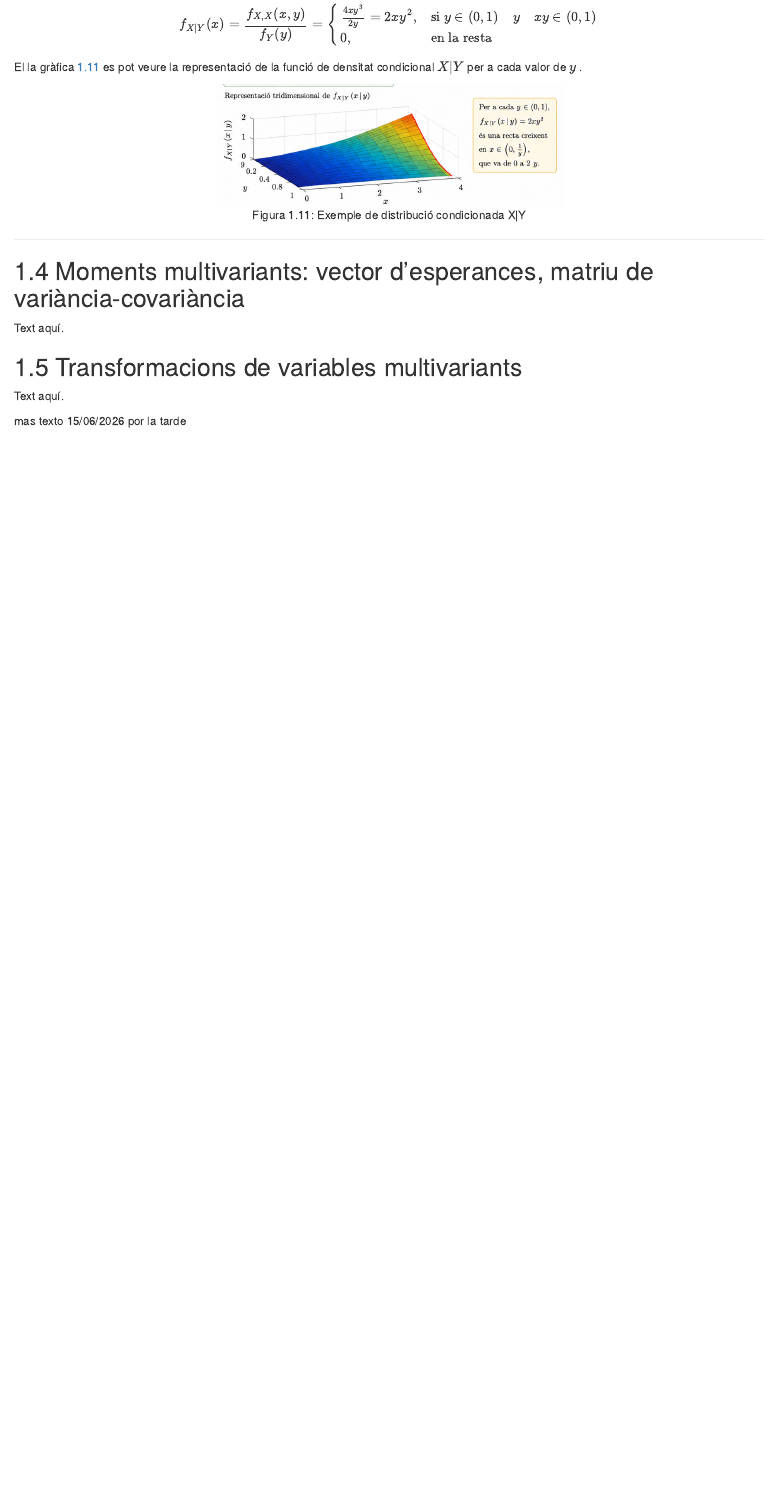
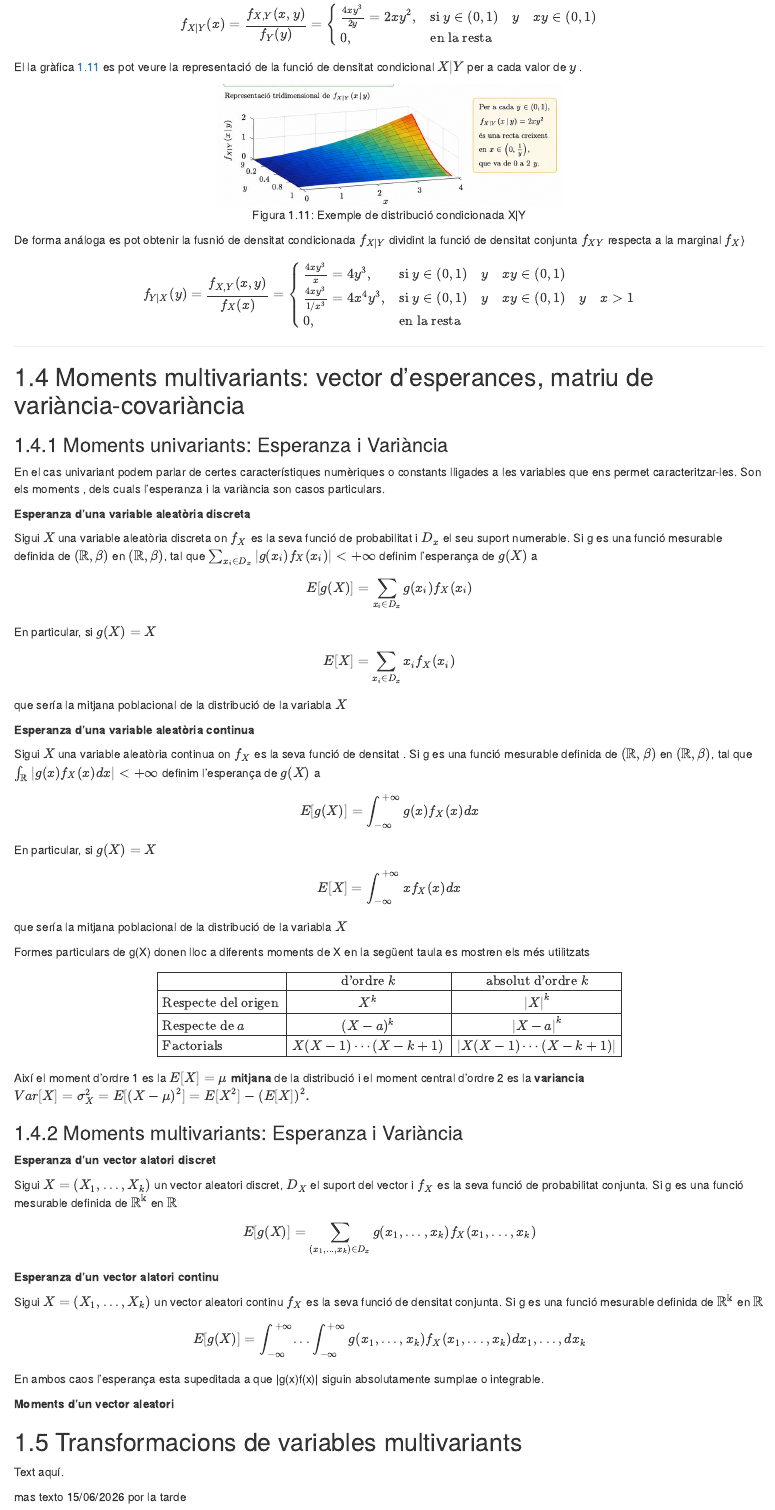
Before and after one commit to sphoyos/ProbabilitatII, an R Markdown document (01_Variables_Aleatories_Multivariants.RMD): the page in a window 1100 px wide, from 1850 px down. Rendered offline with R 4.5, knitr and Pandoc, with nearby package versions; drawn as R Markdown's standard HTML page in place of the format the file asks for; some code elsewhere in the file could not run offline.

Commit message:
16/062026 tarda

````diff
--- a/01_Variables_Aleatories_Multivariants.RMD
+++ b/01_Variables_Aleatories_Multivariants.RMD
@@ -1328,7 +1328,7 @@ Per obtenir la funció de densitat condicionada $f_{X|Y}$} només caldra dividir
 
 
 $$
-f_{X|Y}(x)= \frac {f_{X,X} (x,y)} {f_Y(y)} =
+f_{X|Y}(x)= \frac {f_{X,Y} (x,y)} {f_Y(y)} =
 \begin{cases}
 \frac {4xy^3}{2y}= 2xy^2  ,              & \text{si } y \in (0,1) \quad y \quad xy \in (0,1) \\
 0,              & \text{en la resta }  \\
@@ -1342,6 +1342,21 @@ El la gràfica \@ref(fig:img-condicionada3) es pot veure la representació de la
 knitr::include_graphics("images/condicionada_Y.png")
 ```
 
+
+De forma análoga es pot  obtenir la fusnió de densitat condicionada $f_{X|Y}$  dividint la funció de densitat conjunta  $f_{XY}$ respecta a la marginal  $f_{X}$}
+
+
+
+$$
+f_{Y|X}(y)= \frac {f_{X,Y} (x,y)} {f_X(x)} =
+\begin{cases}
+\frac {4xy^3}{x}= 4y^3  ,              & \text{si } y \in (0,1) \quad y \quad xy \in (0,1) \\
+\frac {4xy^3}{1/x^3}= 4x^4y^3  ,              & \text{si } y \in (0,1) \quad y \quad xy \in (0,1) \quad y \quad x>1 \\
+0,              & \text{en la resta }  \\
+\end{cases}
+$$
+
+
 :::
 
 ---
@@ -1349,8 +1364,92 @@ knitr::include_graphics("images/condicionada_Y.png")
 
 ## Moments multivariants: vector d'esperances, matriu de variància-covariància
 
-Text aquí.
+### Moments univariants: Esperanza i Variància
 
+En el cas univariant  podem parlar de certes característiques numèriques o constants lligades a les variables que ens permet caracteritzar-les. Son els moments , dels cuals l'esperanza i la variància son casos particulars.
+
+:::{.Definition}
+**Esperanza d'una variable aleatòria discreta**
+
+ Sigui $X$ una variable aleatòria discreta on  $f_X$  es la seva funció de probabilitat i $D_x$ el seu suport numerable. Si g es una funció mesurable definida de $(\mathbb{R},\beta)$ en  $(\mathbb{R},\beta)$, tal que $\sum_{x_i \in D_x} |g(x_i)f_X(x_i)|< + \infty$ definim l'esperança de $g(X)$ a
+
+ $$
+ E[g(X)]=\sum_{x_i \in D_x} g(x_i)f_X(x_i)
+ $$
+En particular, si $g(X)= X$
+$$
+E[X]=\sum_{x_i \in D_x} x_if_X(x_i)
+$$
+que sería la mitjana poblacional de la distribució de la variabla $X$
+
+:::
+
+
+:::{.Definition}
+**Esperanza d'una variable aleatòria continua**
+
+ Sigui $X$ una variable aleatòria continua on  $f_X$  es la seva funció de densitat . Si g es una funció mesurable definida de $(\mathbb{R},\beta)$ en  $(\mathbb{R},\beta)$, tal que $\int_{\mathbb{R}} |g(x)f_X(x)dx|< + \infty$ definim l'esperança de $g(X)$ a
+
+ $$
+ E[g(X)]=\int_{-\infty}^{+\infty}  g(x)f_X(x)dx
+ $$
+En particular, si $g(X)= X$
+$$
+ E[X]=\int_{-\infty}^{+\infty}  xf_X(x)dx
+$$
+que sería la mitjana poblacional de la distribució de la variabla $X$
+:::
+
+Formes particulars de g(X)  donen lloc a diferents moments de X en la següent taula es mostren els més utilitzats
+$$
+\begin{array}{|l|c|c|}
+\hline
+ & \text{d'ordre } k & \text{absolut d'ordre } k \\
+\hline
+\text{Respecte del origen} & X^k & |X|^k \\
+\hline
+\text{Respecte de } a & (X-a)^k & |X-a|^k \\
+\hline
+\text{Factorials} & X(X-1)\cdots(X-k+1) &
+|X(X-1)\cdots(X-k+1)| \\
+\hline
+\end{array}
+$$
+
+
+   Així el moment d'ordre 1 es  la **$E[X]=\mu$ mitjana** de la distribució  i el moment central d'ordre 2 es la **variancia $Var[X]=\sigma_X^2=E[(X-\mu)^2]= E[X^2]-(E[X])^2$.**
+
+
+### Moments multivariants: Esperanza i Variància
+
+:::{.Definition}
+
+**Esperanza d'un vector alatori discret**
+
+ Sigui $X=(X_1,...,X_k)$ un vector aleatori discret, $D_X$ el suport del vector i $f_X$  es la seva funció de probabilitat conjunta. Si g es una funció mesurable definida de $\mathbb{R^k}$ en  $\mathbb{R}$
+
+ $$
+ E[g(X)]=\sum_{(x_1,...,x_k)  \in D_x} g(x_1,...,x_k)f_X(x_1,...,x_k)
+ $$
+:::
+
+:::{.Definition}
+
+**Esperanza d'un vector alatori continu**
+
+ Sigui $X=(X_1,...,X_k)$ un vector aleatori continu $f_X$  es la seva funció de densitat conjunta. Si g es una funció mesurable definida de $\mathbb{R^k}$ en  $\mathbb{R}$
+
+ $$
+ E[g(X)]=\int_{-\infty}^{+\infty}...\int_{-\infty}^{+\infty}  g(x_1,...,x_k)f_X(x_1,...,x_k)dx_1,...,dx_k
+ $$
+:::
+En ambos caos l'esperança esta supeditada a que |g(x)f(x)| siguin absolutamente sumplae o integrable.
+
+:::{.Definition}
+**Moments d'un vector aleatori**
+
+
+:::
 ## Transformacions de variables multivariants
 
 Text aquí.
````
Also changed, not shown: Probabilitat-II_files/figure-html/condicionada-1.png, Probabilitat-II_files/figure-html/density2-1.png, Probabilitat-II_files/figure-html/graf-triangle-1.png, Probabilitat-II_files/figure-html/graf-triangle2-1.png, Probabilitat-II_files/figure-html/marginal-1.png, docs/reference-keys.txt, docs/search_index.json, 01_Variables_Aleatories_Multivariants.RMD (2 more changed lines), 7 other files.
